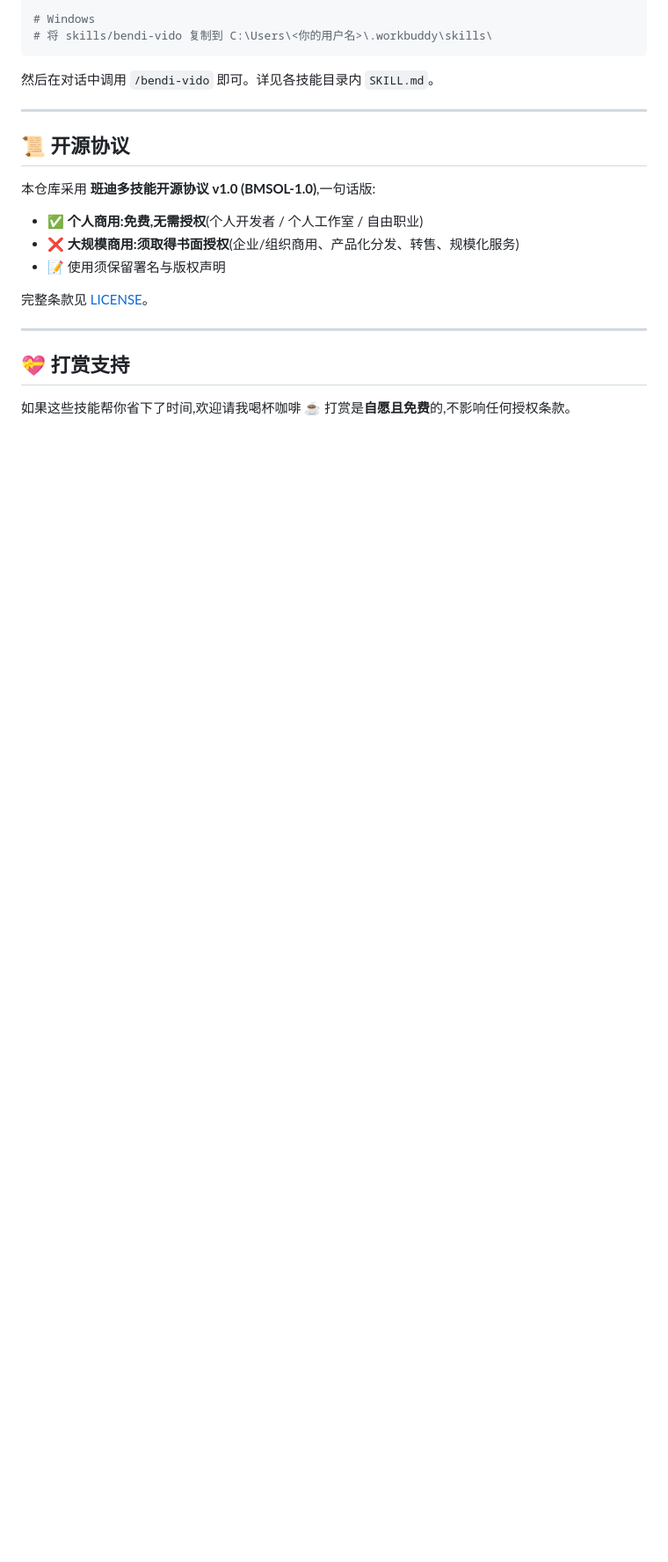
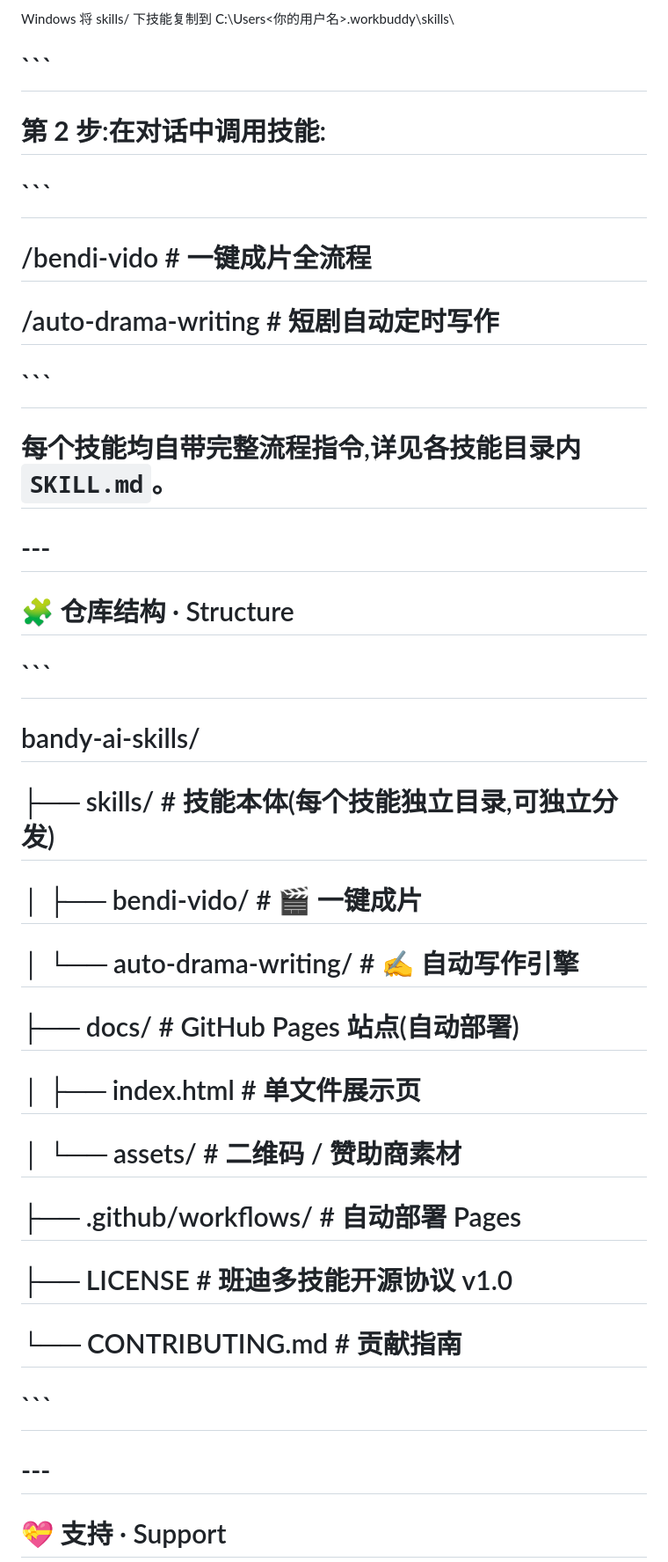
Before and after one commit to CognotEngine/bandi-ai-skills, a Markdown page: README.md, the part around one of its changes. Shown at 88% size. Drawn GitHub-style; blank space fills up the shorter version.

````diff
--- a/README.md
+++ b/README.md
@@ -66,25 +65,37 @@ cp -r skills/bendi-vido ~/.workbuddy/skills/
 
-# Windows
-# 将 skills/bendi-vido 复制到 C:\Users\<你的用户名>\.workbuddy\skills\
-```
+Windows
+将 skills/ 下技能复制到 C:\Users\<你的用户名>\.workbuddy\skills\
+# ```
 
-然后在对话中调用 `/bendi-vido` 即可。详见各技能目录内 `SKILL.md`。
+# **第 2 步**:在对话中调用技能:
 
----
+# ```
+# /bendi-vido               # 一键成片全流程
+# /auto-drama-writing       # 短剧自动定时写作
+# ```
 
-## 📜 开源协议
+# 每个技能均自带完整流程指令,详见各技能目录内 `SKILL.md`。
 
-本仓库采用 **班迪多技能开源协议 v1.0 (BMSOL-1.0)**,一句话版:
+# ---
 
-- ✅ **个人商用:免费,无需授权**(个人开发者 / 个人工作室 / 自由职业)
-- ❌ **大规模商用:须取得书面授权**(企业/组织商用、产品化分发、转售、规模化服务)
-- 📝 使用须保留署名与版权声明
+# 🧩 仓库结构 · Structure
 
-完整条款见 [LICENSE](./LICENSE)。
+# ```
+# bandy-ai-skills/
+# ├── skills/                  # 技能本体(每个技能独立目录,可独立分发)
+# │   ├── bendi-vido/          # 🎬 一键成片
+# │   └── auto-drama-writing/  # ✍️ 自动写作引擎
+# ├── docs/                    # GitHub Pages 站点(自动部署)
+# │   ├── index.html           # 单文件展示页
+# │   └── assets/              # 二维码 / 赞助商素材
+# ├── .github/workflows/       # 自动部署 Pages
+# ├── LICENSE                  # 班迪多技能开源协议 v1.0
+# └── CONTRIBUTING.md          # 贡献指南
+# ```
 
----
+# ---
 
-## 💝 打赏支持
+# 💝 支持 · Support
 
-如果这些技能帮你省下了时间,欢迎请我喝杯咖啡 ☕ 打赏是**自愿且免费**的,不影响任何授权条款。
+# <div align="center">
 
````
Also changed, not shown: other parts of README.md (+66 -60 lines).
